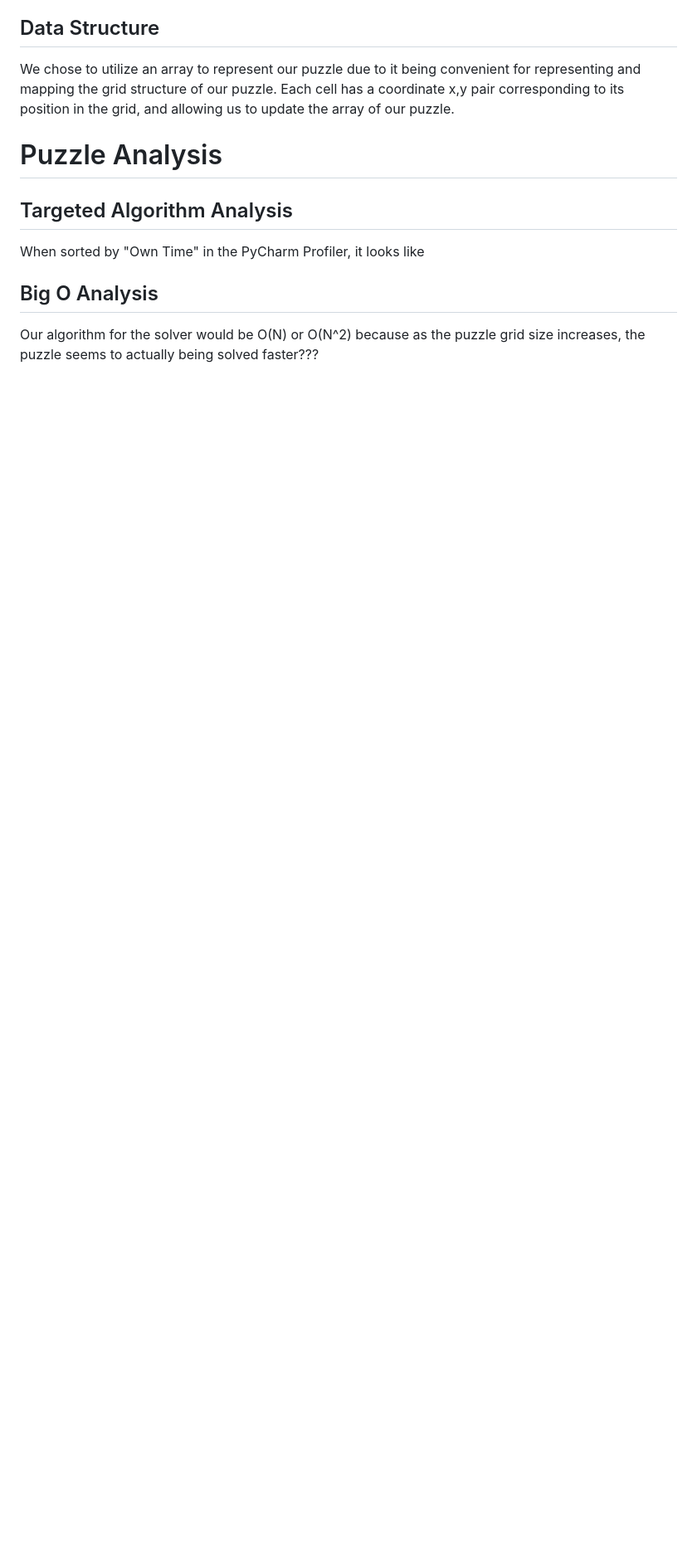
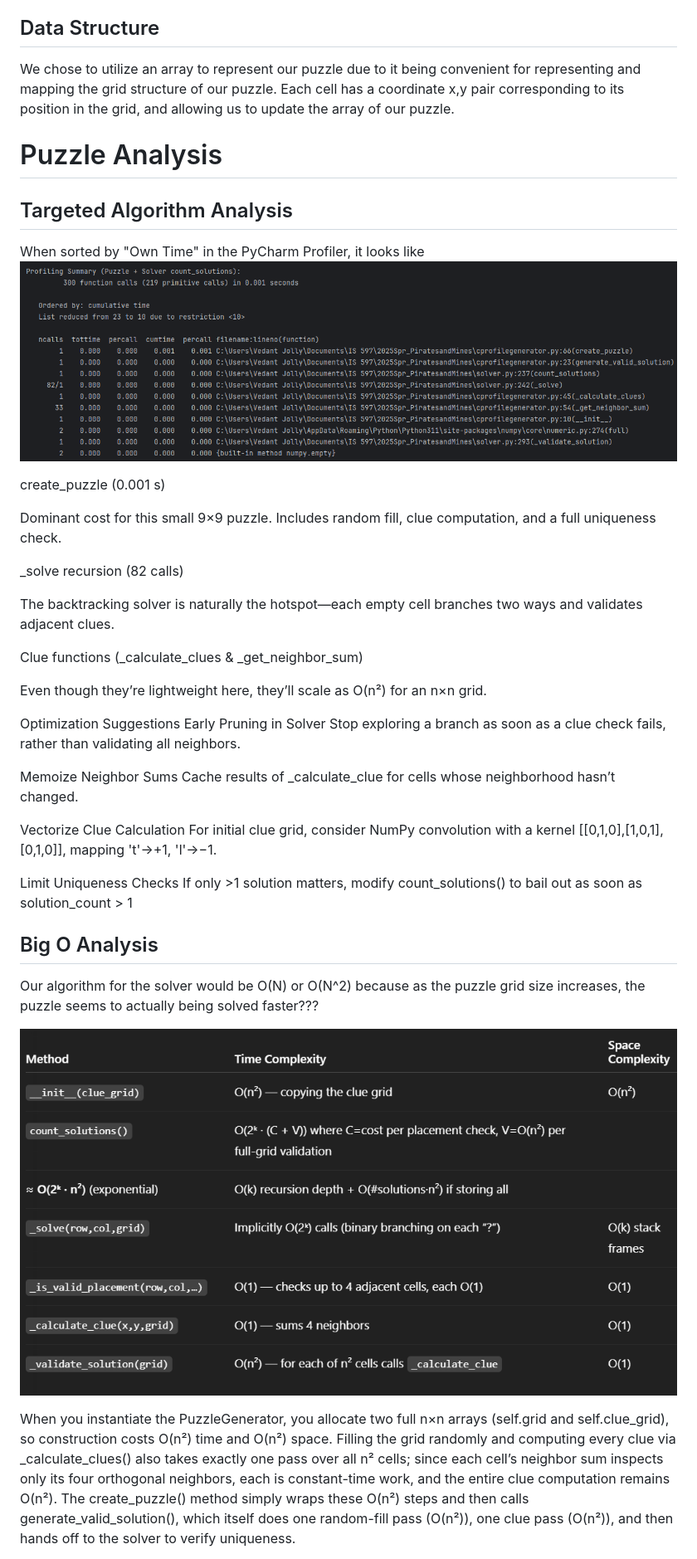
Before and after one commit to rscohen2/2025Spr_PiratesandMines, a Markdown page: README.md, the part around the change printed below. Shown: that part at 83% size. Drawn GitHub-style; pictures changed too: img.png (added), img_1.png (added); blank space fills up the shorter version.

```diff
--- a/README.md
+++ b/README.md
@@ -32,10 +32,37 @@ We chose to utilize an array to represent our puzzle due to it being convenient
 
 ## Targeted Algorithm Analysis
 When sorted by "Own Time" in the PyCharm Profiler, it looks like
+![img.png](img.png)
 
+create_puzzle (0.001 s)
+
+Dominant cost for this small 9×9 puzzle. Includes random fill, clue computation, and a full uniqueness check.
+
+_solve recursion (82 calls)
+
+The backtracking solver is naturally the hotspot—each empty cell branches two ways and validates adjacent clues.
+
+Clue functions (_calculate_clues & _get_neighbor_sum)
+
+Even though they’re lightweight here, they’ll scale as O(n²) for an n×n grid.
+
+Optimization Suggestions
+Early Pruning in Solver
+Stop exploring a branch as soon as a clue check fails, rather than validating all neighbors.
+
+Memoize Neighbor Sums
+Cache results of _calculate_clue for cells whose neighborhood hasn’t changed.
+
+Vectorize Clue Calculation
+For initial clue grid, consider NumPy convolution with a kernel [[0,1,0],[1,0,1],[0,1,0]], mapping 't'→+1, 'l'→−1.
+
+Limit Uniqueness Checks
+If only >1 solution matters, modify count_solutions() to bail out as soon as solution_count > 1
 
 ## Big O Analysis
 Our algorithm for the solver would be O(N) or O(N^2) because as the puzzle grid size increases, the puzzle seems to actually being solved faster???
 
+![img_1.png](img_1.png)
 
+When you instantiate the PuzzleGenerator, you allocate two full n×n arrays (self.grid and self.clue_grid), so construction costs O(n²) time and O(n²) space. Filling the grid randomly and computing every clue via _calculate_clues() also takes exactly one pass over all n² cells; since each cell’s neighbor sum inspects only its four orthogonal neighbors, each is constant-time work, and the entire clue computation remains O(n²). The create_puzzle() method simply wraps these O(n²) steps and then calls generate_valid_solution(), which itself does one random-fill pass (O(n²)), one clue pass (O(n²)), and then hands off to the solver to verify uniqueness.
 
```
Also changed, not shown: other parts of README.md (+3 -0 lines), 2 other files.
